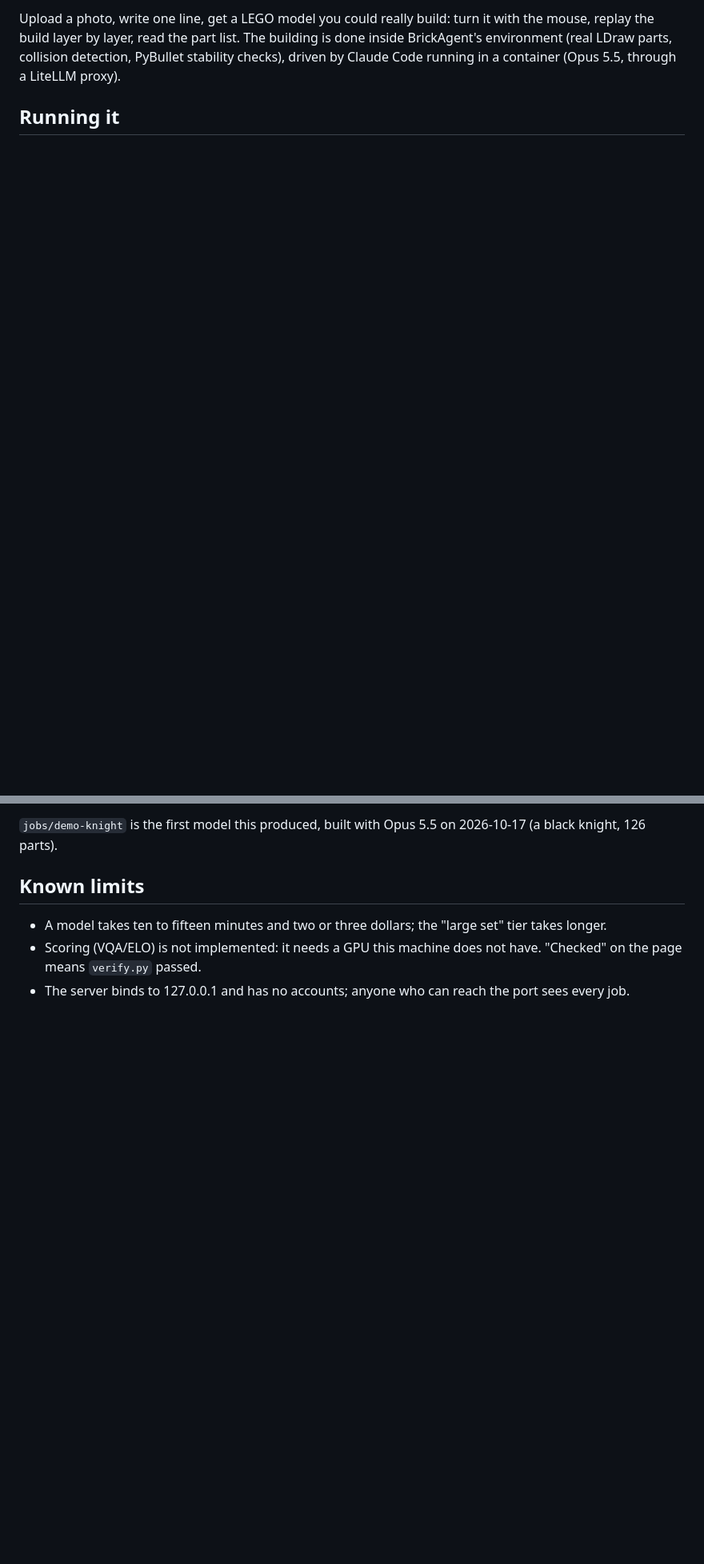
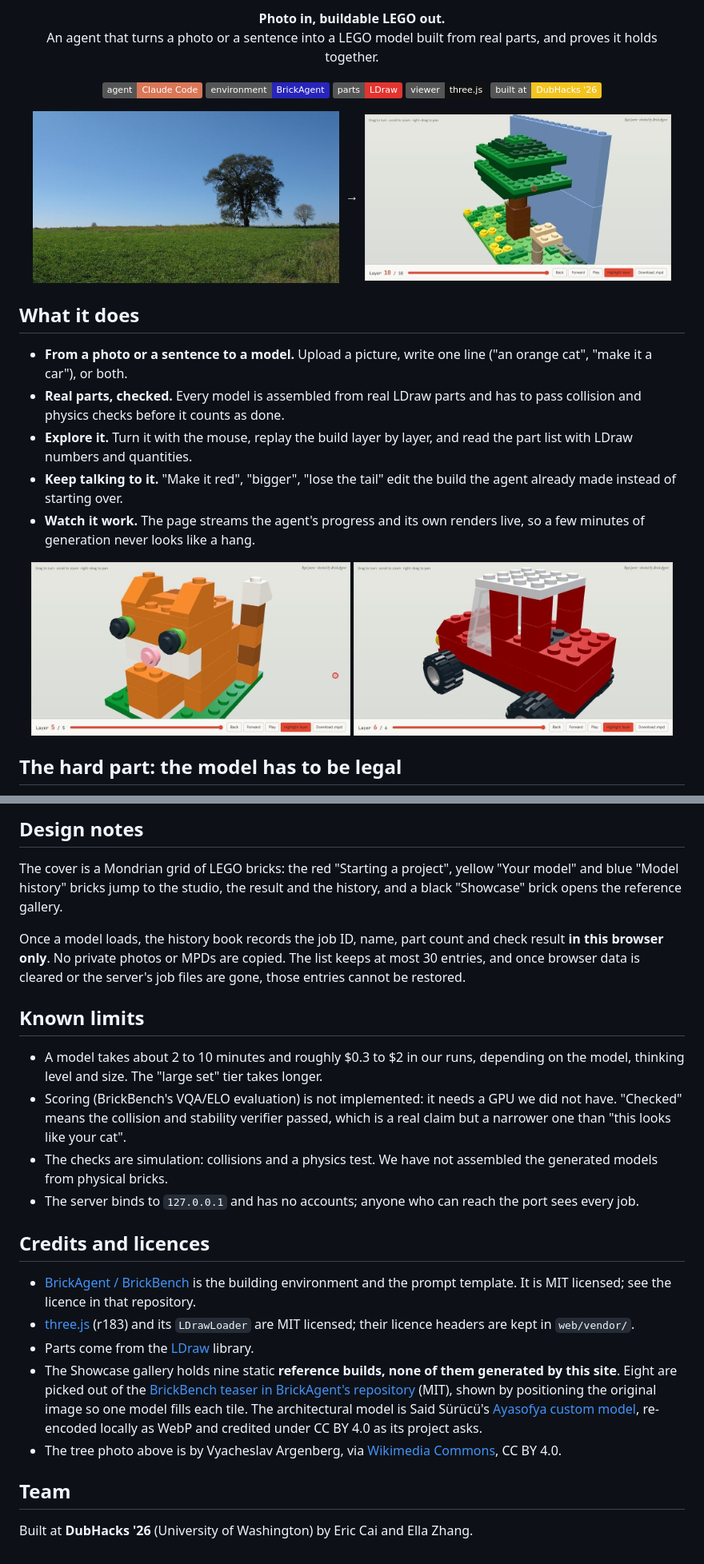
Before and after one commit to Maoke12345/bricklego, a Markdown page: README.md, 2 parts joined by grey strips. Shown at 80% size. Rendered like a GitHub page; pictures changed too: docs/img/model-car.jpg (added), docs/img/model-cat.jpg (added), docs/img/model-tree.jpg (added); badges without logos; blank space fills up the shorter version.

```diff
--- a/README.md
+++ b/README.md
@@ -2,7 +2,35 @@
 
-Upload a photo, write one line, get a LEGO model you could really build: turn it with the mouse, replay
-the build layer by layer, read the part list. The building is done inside BrickAgent's environment (real
-LDraw parts, collision detection, PyBullet stability checks), driven by Claude Code running in a
-container (Opus 5.5, through a LiteLLM proxy).
+<p align="center">
+  <b>Photo in, buildable LEGO out.</b><br>
+  An agent that turns a photo or a sentence into a LEGO model built from real parts, and proves it holds together.
+</p>
 
-## Running it
+<p align="center">
+  <img alt="Claude Code" src="https://img.shields.io/badge/agent-Claude%20Code-d97757">
+  <img alt="BrickAgent" src="https://img.shields.io/badge/environment-BrickAgent-2825bd">
+  <img alt="LDraw" src="https://img.shields.io/badge/parts-LDraw-e3342f">
+  <img alt="three.js" src="https://img.shields.io/badge/viewer-three.js-111111">
+  <img alt="DubHacks 26" src="https://img.shields.io/badge/built%20at-DubHacks%20'26-f3c420">
+</p>
+
+<p align="center">
+  <img src="docs/img/photo-tree.jpg" width="46%" alt="A photo of a lone tree in a field">
+  &nbsp;&rarr;&nbsp;
+  <img src="docs/img/model-tree.jpg" width="46%" alt="The LEGO model BRICKFORM built from it, in the 3D viewer">
+</p>
+
+## What it does
+
+- **From a photo or a sentence to a model.** Upload a picture, write one line ("an orange cat", "make it a car"), or both.
+- **Real parts, checked.** Every model is assembled from real LDraw parts and has to pass collision and physics checks before it counts as done.
+- **Explore it.** Turn it with the mouse, replay the build layer by layer, and read the part list with LDraw numbers and quantities.
+- **Keep talking to it.** "Make it red", "bigger", "lose the tail" edit the build the agent already made instead of starting over.
+- **Watch it work.** The page streams the agent's progress and its own renders live, so a few minutes of generation never looks like a hang.
+
+<p align="center">
+  <img src="docs/img/model-cat.jpg" width="48%" alt="An orange cat model with the layer replay controls">
+  <img src="docs/img/model-car.jpg" width="48%" alt="A red car model after a follow-up edit">
+</p>
+
+## The hard part: the model has to be legal
+
@@ -75,10 +108,25 @@ generation needs `server.py` and the environment above.
 
-`jobs/demo-knight` is the first model this produced, built with Opus 5.5 on 2026-10-17 (a black knight,
-126 parts).
+## Design notes
+
+The cover is a Mondrian grid of LEGO bricks: the red "Starting a project", yellow "Your model" and blue "Model history" bricks jump to the studio, the result and the history, and a black "Showcase" brick opens the reference gallery.
+
+Once a model loads, the history book records the job ID, name, part count and check result **in this browser only**. No private photos or MPDs are copied. The list keeps at most 30 entries, and once browser data is cleared or the server's job files are gone, those entries cannot be restored.
 
 ## Known limits
 
-- A model takes ten to fifteen minutes and two or three dollars; the "large set" tier takes longer.
-- Scoring (VQA/ELO) is not implemented: it needs a GPU this machine does not have. "Checked" on the page
-  means `verify.py` passed.
-- The server binds to 127.0.0.1 and has no accounts; anyone who can reach the port sees every job.
+- A model takes about 2 to 10 minutes and roughly $0.3 to $2 in our runs, depending on the model, thinking level and size. The "large set" tier takes longer.
+- Scoring (BrickBench's VQA/ELO evaluation) is not implemented: it needs a GPU we did not have. "Checked" means the collision and stability verifier passed, which is a real claim but a narrower one than "this looks like your cat".
+- The checks are simulation: collisions and a physics test. We have not assembled the generated models from physical bricks.
+- The server binds to `127.0.0.1` and has no accounts; anyone who can reach the port sees every job.
+
+## Credits and licences
+
+- [BrickAgent / BrickBench](https://github.com/kulits/BrickAgent) is the building environment and the prompt template. It is MIT licensed; see the licence in that repository.
+- [three.js](https://threejs.org/) (r183) and its `LDrawLoader` are MIT licensed; their licence headers are kept in `web/vendor/`.
+- Parts come from the [LDraw](https://www.ldraw.org/) library.
+- The Showcase gallery holds nine static **reference builds, none of them generated by this site**. Eight are picked out of the [BrickBench teaser in BrickAgent's repository](https://github.com/kulits/BrickAgent/blob/master/docs/images/teaser_mosaic.avif) (MIT), shown by positioning the original image so one model fills each tile. The architectural model is Said Sürücü's [Ayasofya custom model](https://github.com/saidsurucu/lego-hagia-sophia), re-encoded locally as WebP and credited under CC BY 4.0 as its project asks.
+- The tree photo above is by Vyacheslav Argenberg, via [Wikimedia Commons](https://commons.wikimedia.org/), CC BY 4.0.
+
+## Team
+
+Built at **DubHacks '26** (University of Washington) by Eric Cai and Ella Zhang.
```
Also changed, not shown: other parts of README.md (+54 -49 lines), 1 other file.
